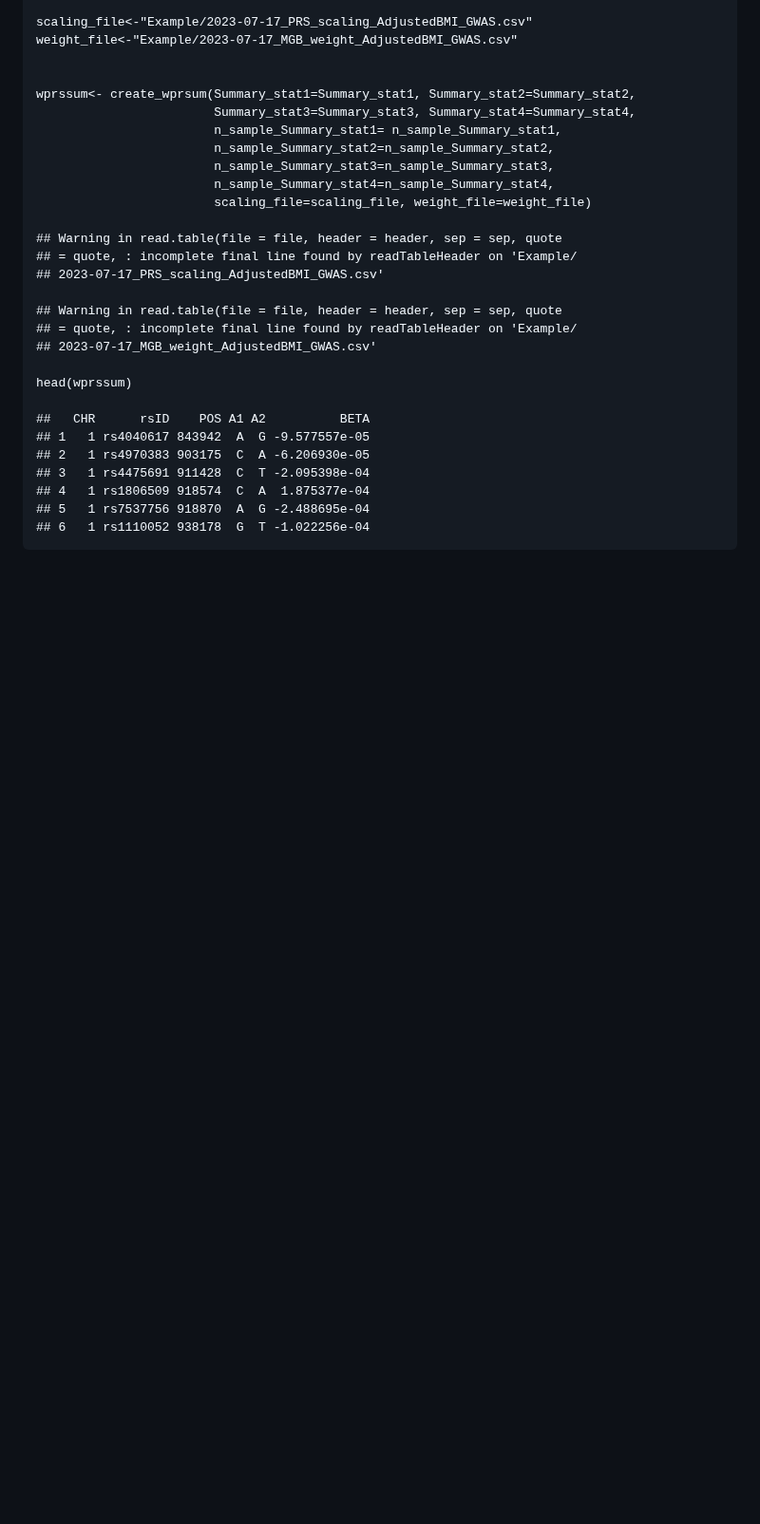
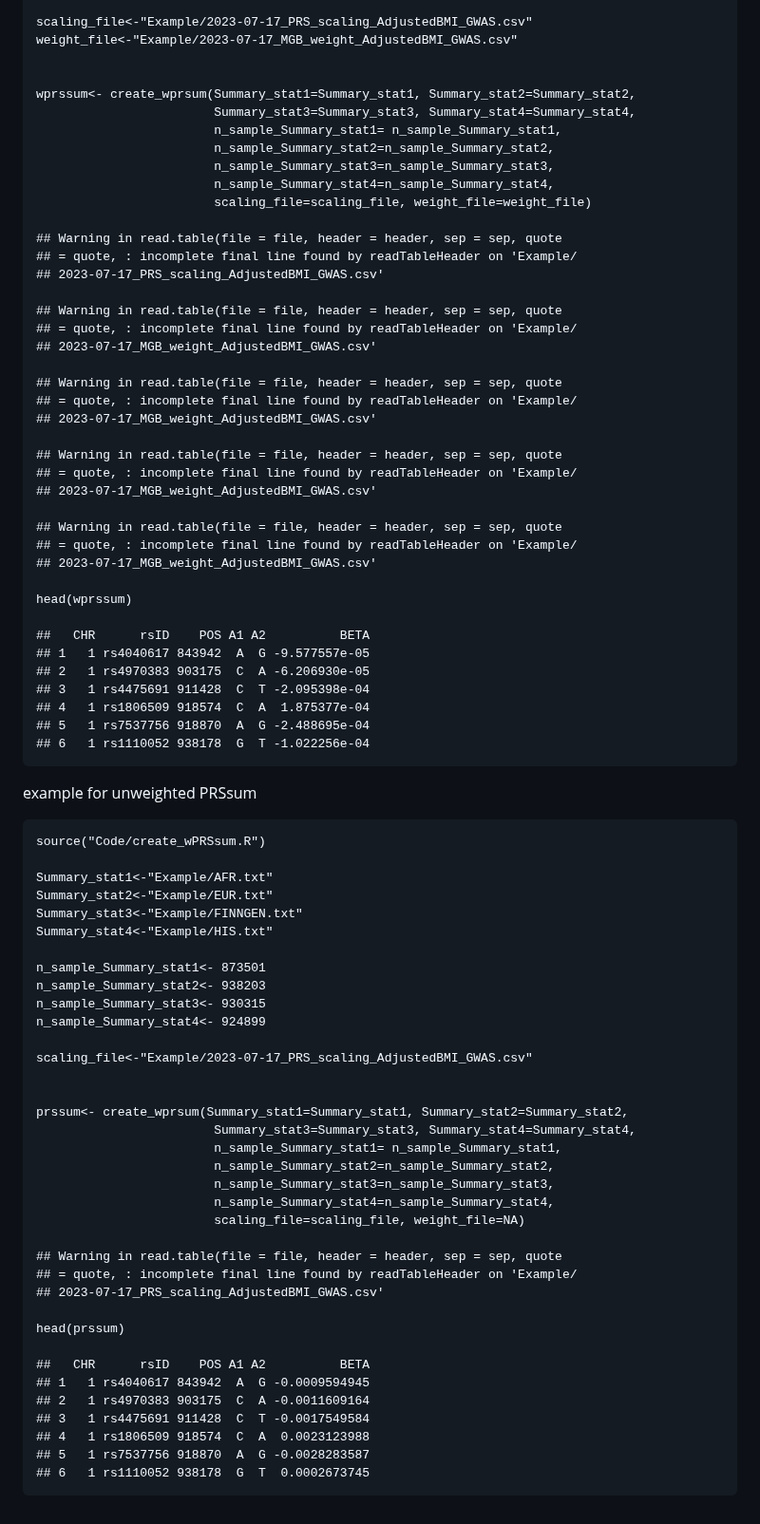
Before and after one commit to nkurniansyah/PRSsum_Simple, a Markdown page: README.md, the part around one of its changes. Shown at 95% size. Drawn GitHub-style; blank space fills up the shorter version.

Commit message:
fix error

```diff
--- a/README.md
+++ b/README.md
@@ -96,6 +96,18 @@ We will use ./Code/create\_wPRSsum.R to construct weighted PRSsum.
     ## = quote, : incomplete final line found by readTableHeader on 'Example/
     ## 2023-07-17_MGB_weight_AdjustedBMI_GWAS.csv'
 
+    ## Warning in read.table(file = file, header = header, sep = sep, quote
+    ## = quote, : incomplete final line found by readTableHeader on 'Example/
+    ## 2023-07-17_MGB_weight_AdjustedBMI_GWAS.csv'
+
+    ## Warning in read.table(file = file, header = header, sep = sep, quote
+    ## = quote, : incomplete final line found by readTableHeader on 'Example/
+    ## 2023-07-17_MGB_weight_AdjustedBMI_GWAS.csv'
+
+    ## Warning in read.table(file = file, header = header, sep = sep, quote
+    ## = quote, : incomplete final line found by readTableHeader on 'Example/
+    ## 2023-07-17_MGB_weight_AdjustedBMI_GWAS.csv'
+
     head(wprssum)
 
     ##   CHR      rsID    POS A1 A2          BETA
@@ -105,3 +117,42 @@ We will use ./Code/create\_wPRSsum.R to construct weighted PRSsum.
     ## 4   1 rs1806509 918574  C  A  1.875377e-04
     ## 5   1 rs7537756 918870  A  G -2.488695e-04
     ## 6   1 rs1110052 938178  G  T -1.022256e-04
+
+example for unweighted PRSsum
+
+    source("Code/create_wPRSsum.R")
+
+    Summary_stat1<-"Example/AFR.txt"
+    Summary_stat2<-"Example/EUR.txt"
+    Summary_stat3<-"Example/FINNGEN.txt"
+    Summary_stat4<-"Example/HIS.txt"
+
+    n_sample_Summary_stat1<- 873501
+    n_sample_Summary_stat2<- 938203
+    n_sample_Summary_stat3<- 930315
+    n_sample_Summary_stat4<- 924899
+
+    scaling_file<-"Example/2023-07-17_PRS_scaling_AdjustedBMI_GWAS.csv"
+
+
+    prssum<- create_wprsum(Summary_stat1=Summary_stat1, Summary_stat2=Summary_stat2,
+                            Summary_stat3=Summary_stat3, Summary_stat4=Summary_stat4,
+                            n_sample_Summary_stat1= n_sample_Summary_stat1,
+                            n_sample_Summary_stat2=n_sample_Summary_stat2,
+                            n_sample_Summary_stat3=n_sample_Summary_stat3,
+                            n_sample_Summary_stat4=n_sample_Summary_stat4,
+                            scaling_file=scaling_file, weight_file=NA)
+
+    ## Warning in read.table(file = file, header = header, sep = sep, quote
+    ## = quote, : incomplete final line found by readTableHeader on 'Example/
+    ## 2023-07-17_PRS_scaling_AdjustedBMI_GWAS.csv'
+
+    head(prssum)
+
+    ##   CHR      rsID    POS A1 A2          BETA
+    ## 1   1 rs4040617 843942  A  G -0.0009594945
+    ## 2   1 rs4970383 903175  C  A -0.0011609164
+    ## 3   1 rs4475691 911428  C  T -0.0017549584
+    ## 4   1 rs1806509 918574  C  A  0.0023123988
+    ## 5   1 rs7537756 918870  A  G -0.0028283587
+    ## 6   1 rs1110052 938178  G  T  0.0002673745
```
Also changed, not shown: other parts of README.md (+1 -1 lines).
